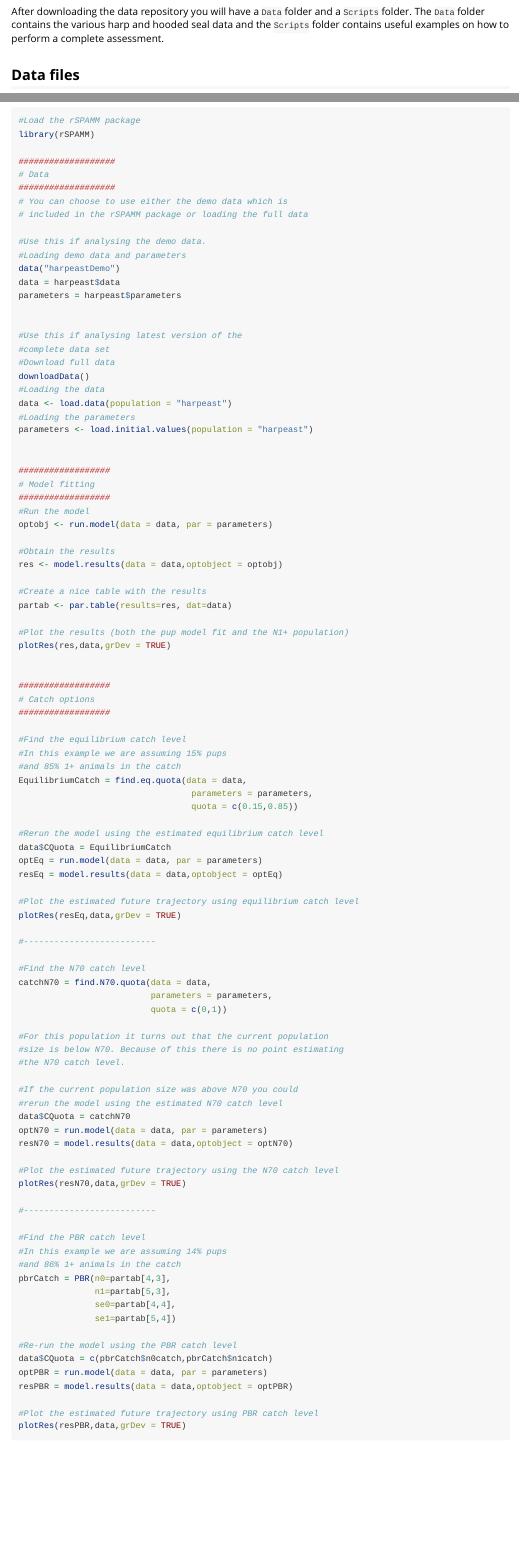
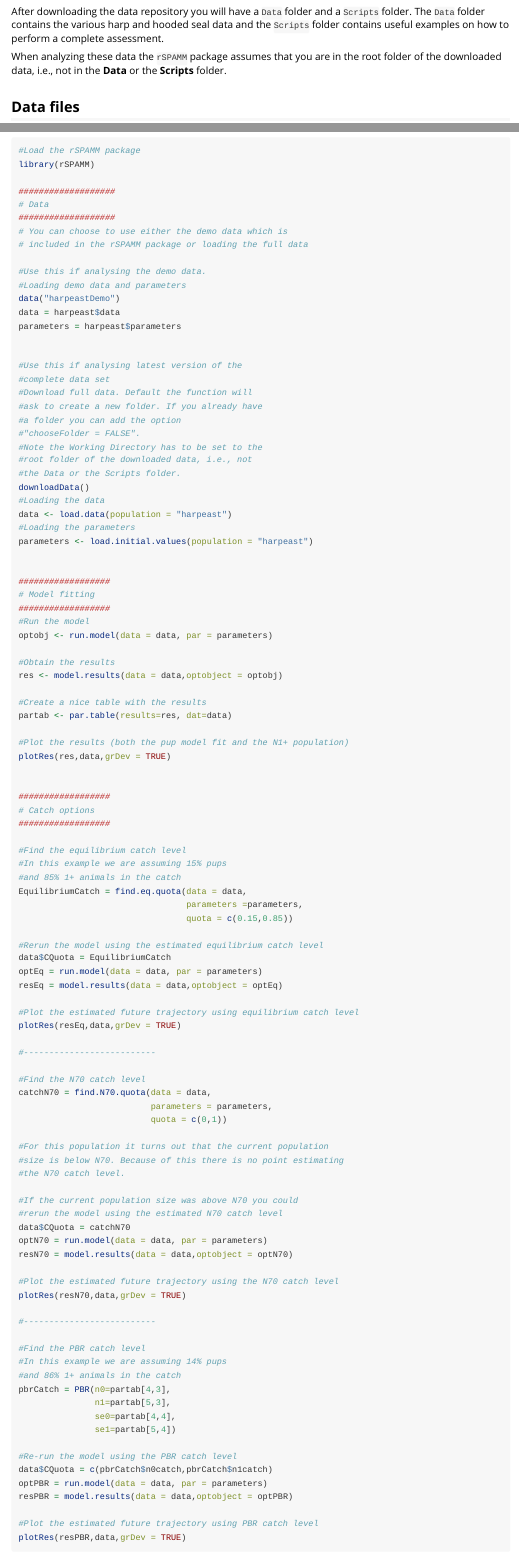
Before and after one commit to NorskRegnesentral/rSPAMM, an R Markdown document (vignettes/howToUse_rSPAMM.Rmd): the page in a window 1100 px wide, from 1450 px down, and a second part further down, joined at a grey line. Rendered offline with R 4.5, knitr and Pandoc, with nearby package versions; some code elsewhere in the file could not run offline.

Commit message:
Updating vignette and working on various bugs.

````diff
--- a/vignettes/howToUse_rSPAMM.Rmd
+++ b/vignettes/howToUse_rSPAMM.Rmd
@@ -67,6 +67,8 @@ When you run this function you can run it as it is and you will be asked to spec
 downloadData(chooseFolder = FALSE)
 ```
 After downloading the data repository you will have a `Data` folder and a `Scripts` folder. The `Data` folder contains the various harp and hooded seal data and the `Scripts` folder contains useful examples on how to perform a complete assessment.
+
+When analyzing these data the `rSPAMM` package assumes that you are in the root folder of the downloaded data, i.e., not in the **Data** or the **Scripts** folder.
 
 
 
@@ -489,7 +491,13 @@ parameters = harpeast$parameters
 
 #Use this if analysing latest version of the
 #complete data set
-#Download full data
+#Download full data. Default the function will
+#ask to create a new folder. If you already have
+#a folder you can add the option
+#"chooseFolder = FALSE".
+#Note the Working Directory has to be set to the
+#root folder of the downloaded data, i.e., not
+#the Data or the Scripts folder.
 downloadData()
 #Loading the data
 data <- load.data(population = "harpeast")
````
Also changed, not shown: R/catch.options.R (+3 -3 lines), scripts/CompleteAnalysis.R (+7 -1 lines), README.md, vignettes/howToUse_rSPAMM.Rmd (4 more changed lines).
